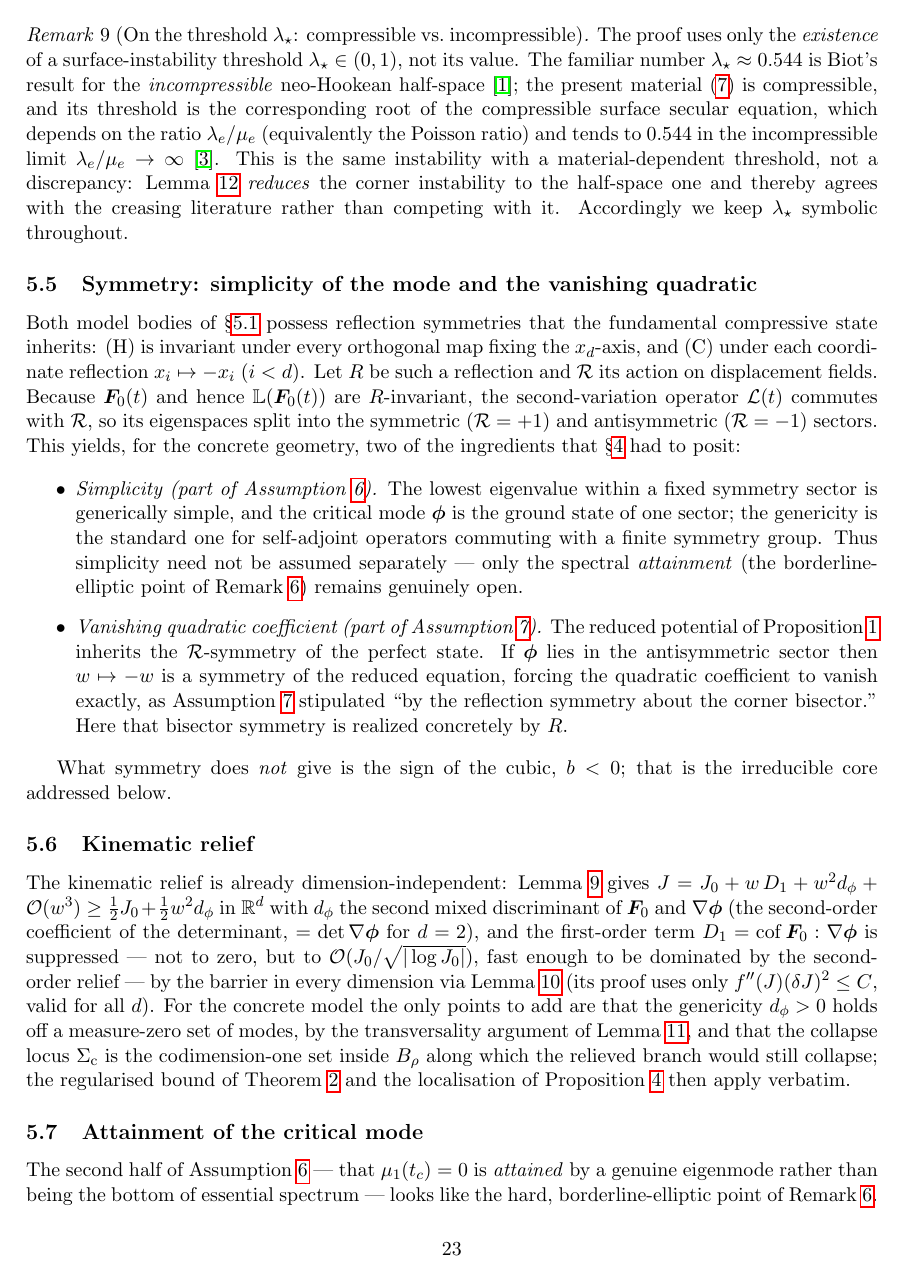
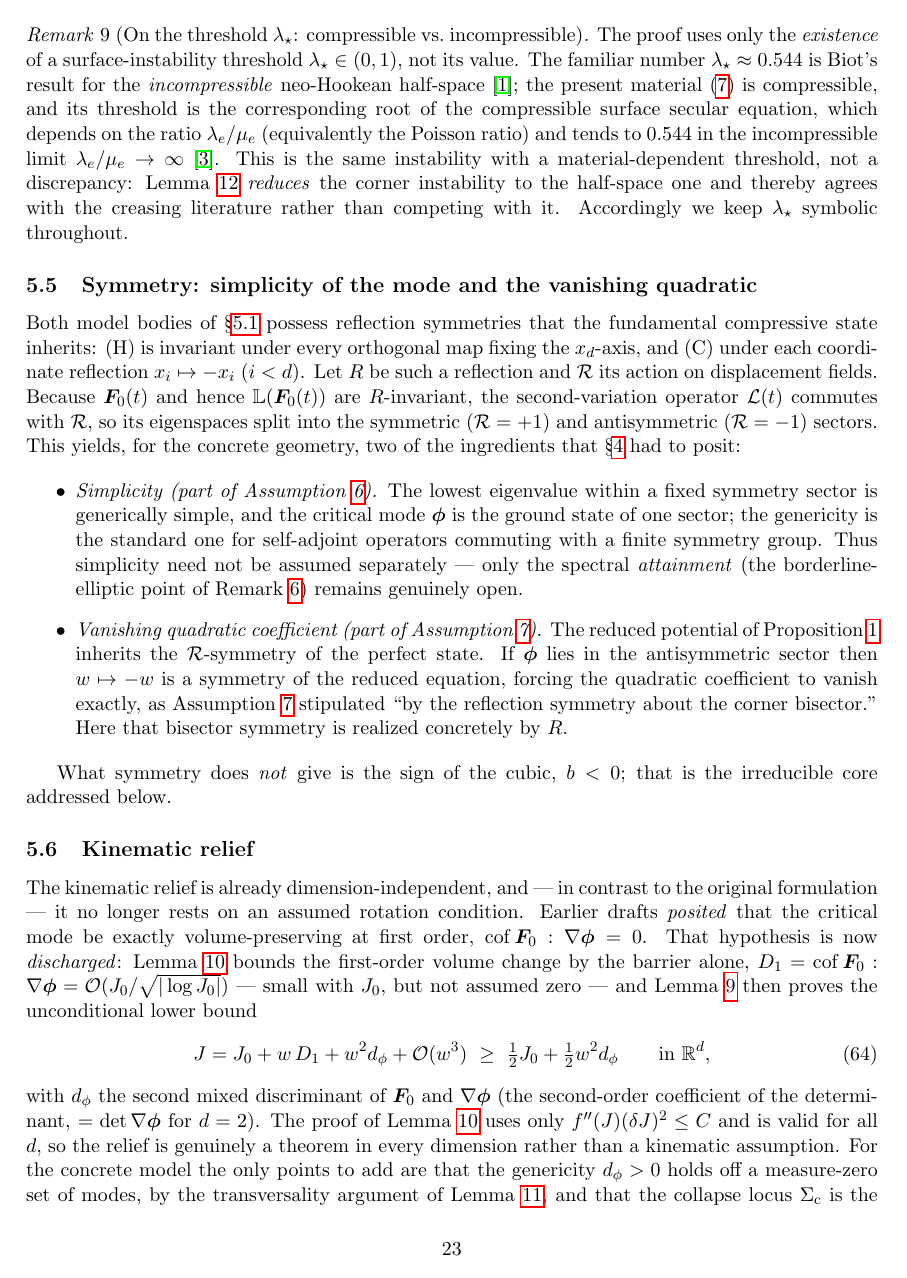
Before and after one commit to mwichro/CornerSingularity, a LaTeX paper (main.tex, which reads splitted/concrete_realization.tex): page 23 of 26. Compiled offline with pdfLaTeX.

Commit message:
concrete_realization: clarify kinematic relief by discharging rotation condition. concrete_realization: prove first-order relief as a barrier-forced theorem.

```diff
--- a/splitted/concrete_realization.tex
+++ b/splitted/concrete_realization.tex
@@ -233,17 +235,24 @@ What symmetry does \emph{not} give is the sign of the cubic, $b<0$; that is the
 \subsection{Kinematic relief}
 \label{sub:reliefd}
 
-The kinematic relief is already dimension-independent: Lemma~\ref{lem:relief} gives
-$J=J_0+w\,D_1+w^2 d_\phi+\mathcal{O}(w^3)\ge\tfrac12 J_0+\tfrac12 w^2 d_\phi$ in $\mathbb{R}^d$ with $d_\phi$ the second
-mixed discriminant of $\bm{F}_0$ and $\Grad\bm{\phi}$ (the second-order coefficient of the determinant,
-$=\det\Grad\bm{\phi}$ for $d=2$), and the first-order term $D_1=\operatorname{cof}\bm{F}_0:\Grad\bm{\phi}$ is suppressed
---- not to zero, but to $\mathcal{O}(J_0/\sqrt{|\log J_0|})$, fast enough to be dominated by the second-order relief ---
-by the barrier in every dimension via Lemma~\ref{lem:rot} (its proof uses only $f''(J)(\delta J)^2\le C$, valid for all
-$d$). For the concrete model the only
-points to add are that the genericity $d_\phi>0$ holds off a measure-zero set of modes, by the transversality argument
-of Lemma~\ref{lem:sval}, and that the collapse locus $\Sigma_{\mathrm{c}}$ is the codimension-one set inside $B_\rho$
-along which the relieved branch would still collapse; the regularised bound of Theorem~\ref{thm:reg} and the
-localisation of Proposition~\ref{prop:narrow} then apply verbatim.
+The kinematic relief is already dimension-independent, and --- in contrast to the original formulation --- it no longer
+rests on an assumed rotation condition. Earlier drafts \emph{posited} that the critical mode be exactly
+volume-preserving at first order, $\operatorname{cof}\bm{F}_0:\Grad\bm{\phi}=0$. That hypothesis is now \emph{discharged}:
+Lemma~\ref{lem:rot} bounds the first-order volume change by the barrier alone,
+$D_1=\operatorname{cof}\bm{F}_0:\Grad\bm{\phi}=\mathcal{O}(J_0/\sqrt{|\log J_0|})$ --- small with $J_0$, but not assumed
+zero --- and Lemma~\ref{lem:relief} then proves the unconditional lower bound
+\begin{equation}
+    \label{eq:reliefd}
+    J=J_0+w\,D_1+w^2 d_\phi+\mathcal{O}(w^3) \ \ge\ \tfrac12 J_0+\tfrac12 w^2 d_\phi
+    \qquad\text{in } \mathbb{R}^d,
+\end{equation}
+with $d_\phi$ the second mixed discriminant of $\bm{F}_0$ and $\Grad\bm{\phi}$ (the second-order coefficient of the
+determinant, $=\det\Grad\bm{\phi}$ for $d=2$). The proof of Lemma~\ref{lem:rot} uses only $f''(J)(\delta J)^2\le C$ and
+is valid for all $d$, so the relief is genuinely a theorem in every dimension rather than a kinematic assumption. For
+the concrete model the only points to add are that the genericity $d_\phi>0$ holds off a measure-zero set of modes, by
+the transversality argument of Lemma~\ref{lem:sval}, and that the collapse locus $\Sigma_{\mathrm{c}}$ is the
+codimension-one set inside $B_\rho$ along which the relieved branch would still collapse; the regularised bound of
+Theorem~\ref{thm:reg} and the localisation of Proposition~\ref{prop:narrow} then apply verbatim.
 
 \subsection{Attainment of the critical mode}
 \label{sub:attain}
```
Also changed, not shown: splitted/concrete_realization.tex (10 more changed lines).
